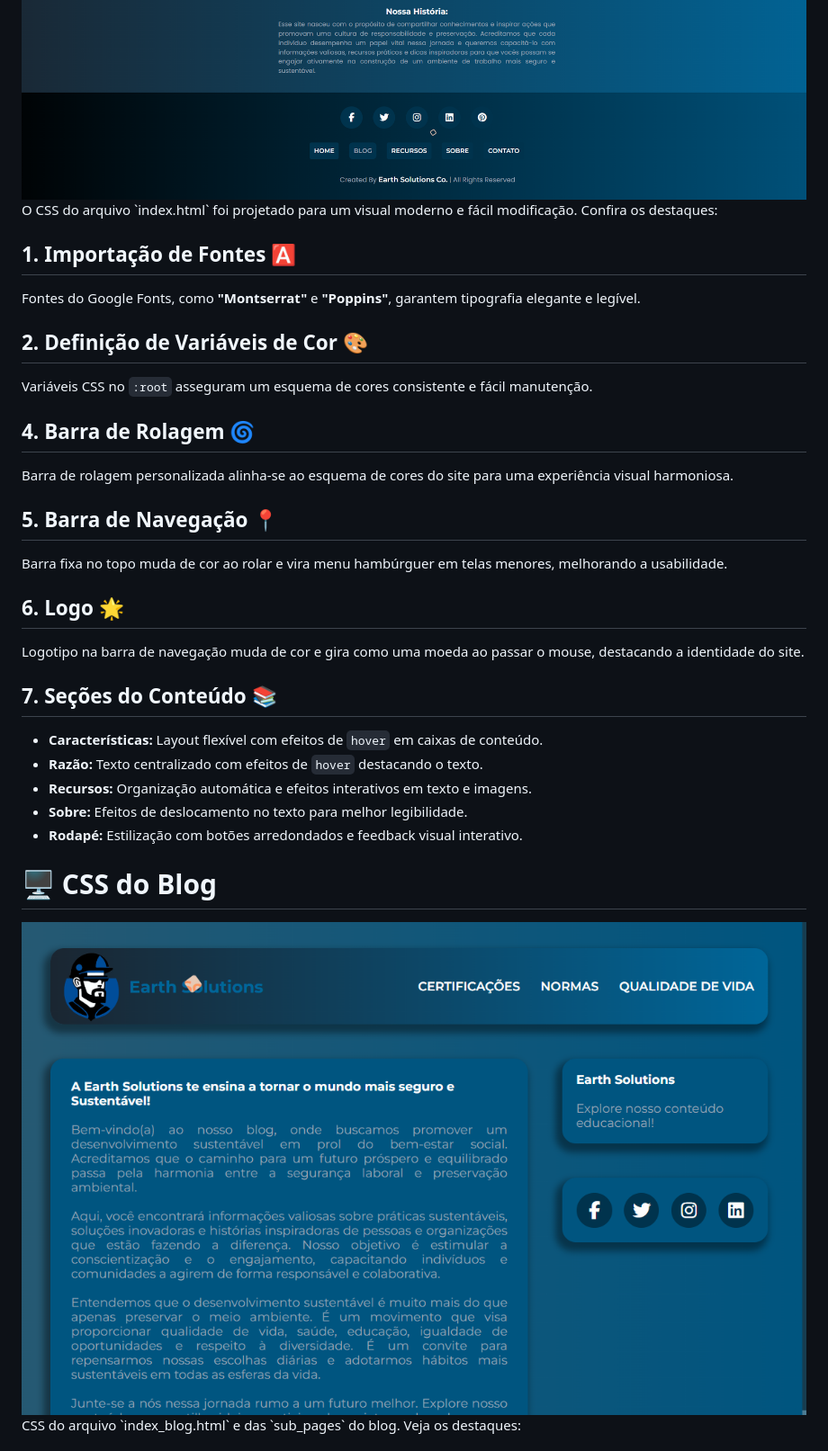
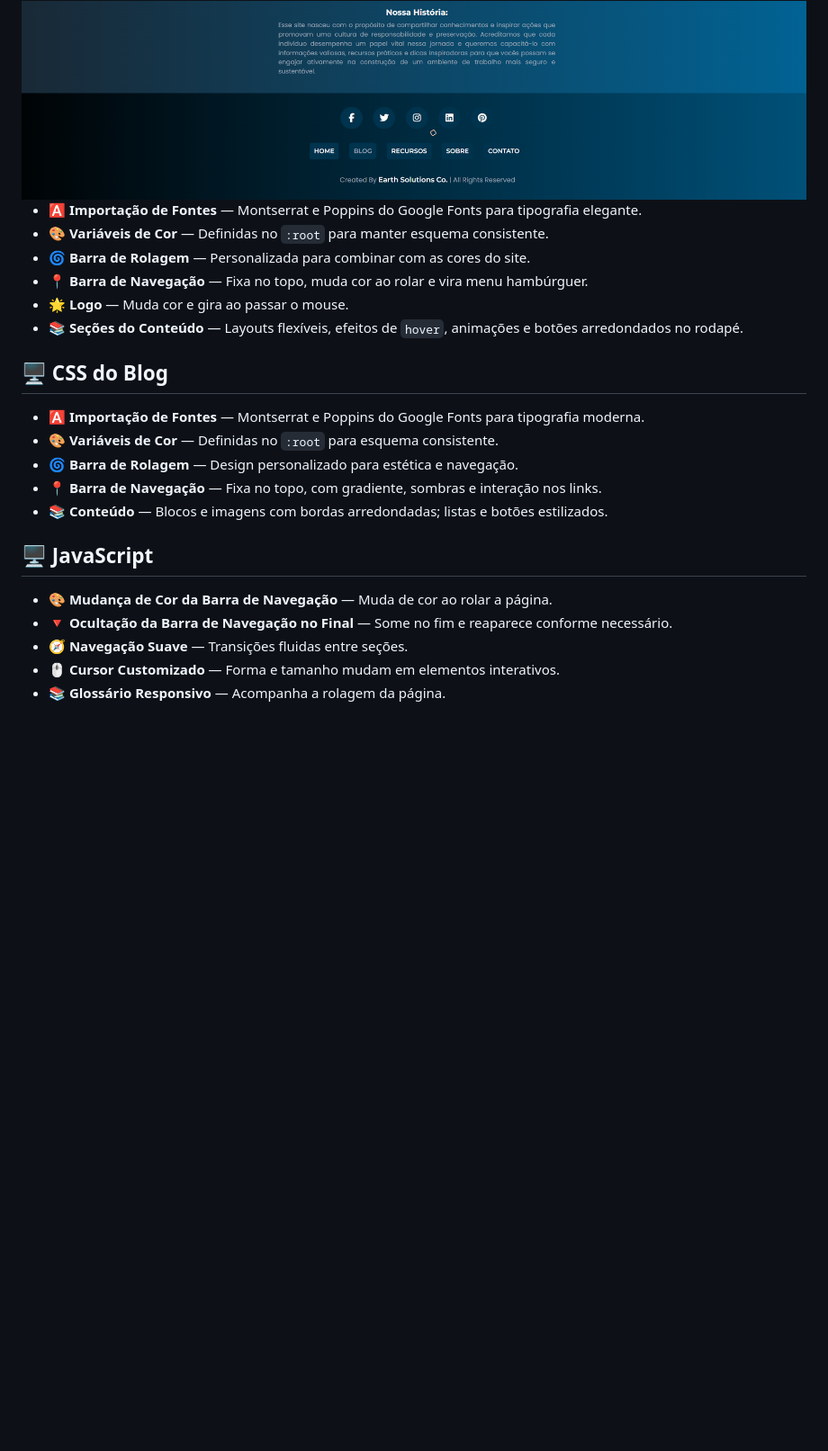
Before and after one commit to devAndreotti/APS-01, a Markdown page: README.md, the part around one of its changes. Shown at 90% size. Rendered like a GitHub page; blank space fills up the shorter version.

Commit message:
fix: arrumar README.md

```diff
--- a/README.md
+++ b/README.md
@@ -60,33 +55,27 @@ Acesse a aplicação diretamente pelo link:
 <div align="center">
   <img src="./under.png" alt="Under Banner"/>
 </div>
-O CSS do arquivo `index.html` foi projetado para um visual moderno e fácil modificação. Confira os destaques:
 
-## 1. Importação de Fontes 🅰️
-Fontes do Google Fonts, como **"Montserrat"** e **"Poppins"**, garantem tipografia elegante e legível.
+* 🅰️ **Importação de Fontes** — Montserrat e Poppins do Google Fonts para tipografia elegante.
+* 🎨 **Variáveis de Cor** — Definidas no `:root` para manter esquema consistente.
+* 🌀 **Barra de Rolagem** — Personalizada para combinar com as cores do site.
+* 📍 **Barra de Navegação** — Fixa no topo, muda cor ao rolar e vira menu hambúrguer.
+* 🌟 **Logo** — Muda cor e gira ao passar o mouse.
+* 📚 **Seções do Conteúdo** — Layouts flexíveis, efeitos de `hover`, animações e botões arredondados no rodapé.
 
-## 2. Definição de Variáveis de Cor 🎨
-Variáveis CSS no `:root` asseguram um esquema de cores consistente e fácil manutenção.
+## 🖥️ CSS do Blog
+* 🅰️ **Importação de Fontes** — Montserrat e Poppins do Google Fonts para tipografia moderna.
+* 🎨 **Variáveis de Cor** — Definidas no `:root` para esquema consistente.
+* 🌀 **Barra de Rolagem** — Design personalizado para estética e navegação.
+* 📍 **Barra de Navegação** — Fixa no topo, com gradiente, sombras e interação nos links.
+* 📚 **Conteúdo** — Blocos e imagens com bordas arredondadas; listas e botões estilizados.
 
-## 4. Barra de Rolagem 🌀
-Barra de rolagem personalizada alinha-se ao esquema de cores do site para uma experiência visual harmoniosa.
+## 🖥️ JavaScript
+* 🎨 **Mudança de Cor da Barra de Navegação** — Muda de cor ao rolar a página.
+* 🔻 **Ocultação da Barra de Navegação no Final** — Some no fim e reaparece conforme necessário.
+* 🧭 **Navegação Suave** — Transições fluidas entre seções.
+* 🖱️ **Cursor Customizado** — Forma e tamanho mudam em elementos interativos.
+* 📚 **Glossário Responsivo** — Acompanha a rolagem da página.
 
-## 5. Barra de Navegação 📍
-Barra fixa no topo muda de cor ao rolar e vira menu hambúrguer em telas menores, melhorando a usabilidade.
+<br>
 
-## 6. Logo 🌟
-Logotipo na barra de navegação muda de cor e gira como uma moeda ao passar o mouse, destacando a identidade do site.
-
-## 7. Seções do Conteúdo 📚
-- **Características:** Layout flexível com efeitos de `hover` em caixas de conteúdo.
-- **Razão:** Texto centralizado com efeitos de `hover` destacando o texto.
-- **Recursos:** Organização automática e efeitos interativos em texto e imagens.
-- **Sobre:** Efeitos de deslocamento no texto para melhor legibilidade.
-- **Rodapé:** Estilização com botões arredondados e feedback visual interativo.
-
-# 🖥️ CSS do Blog
-<div align="center">
-  <img src="./blog.png" alt="Blog Banner"/>
-</div>
-CSS do arquivo `index_blog.html` e das `sub_pages` do blog. Veja os destaques:
-
```
Also changed, not shown: other parts of README.md (+6 -46 lines).
